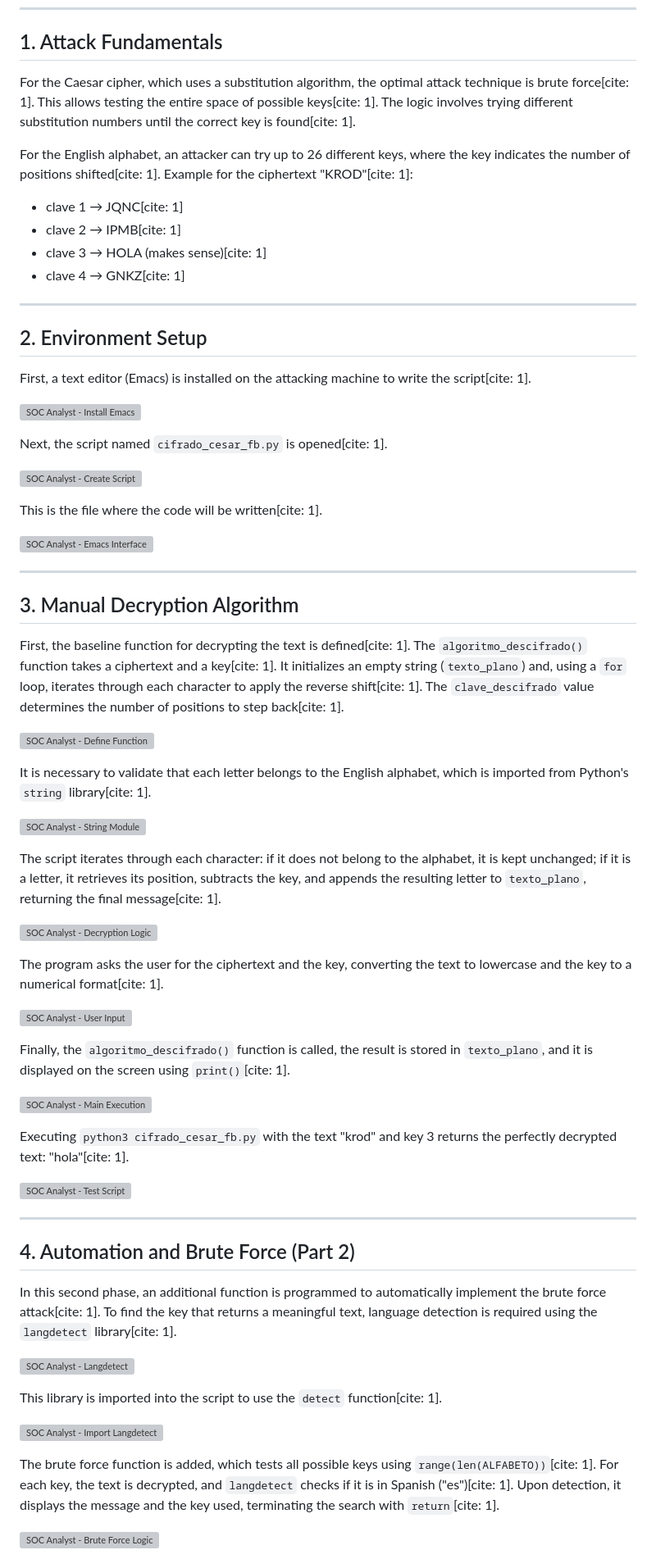
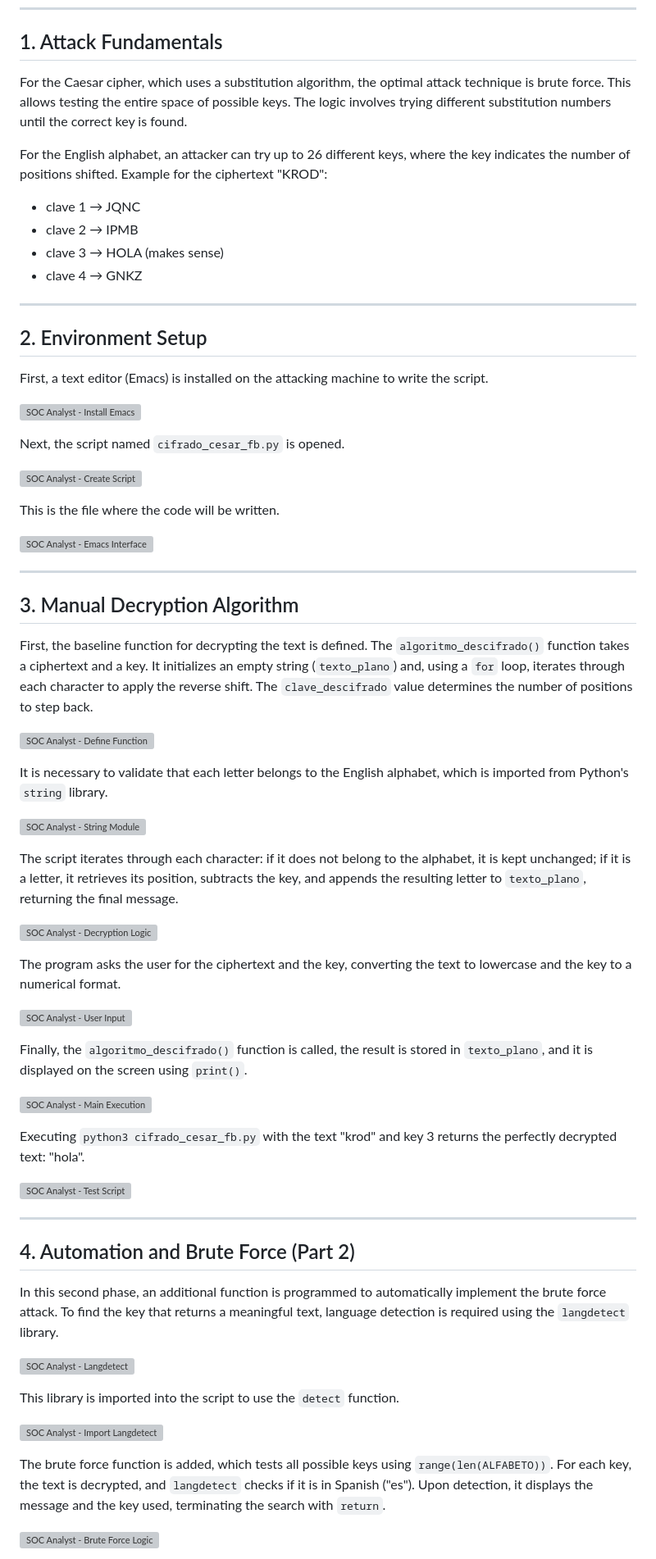
Before and after one commit to Esthercg15/esthercg15.github.io, a Markdown page: SOC_Analyst_Portfolio/Cifrado_Cesar_Python/README.md, the part around one of its changes. Shown at 82% size. GitHub-like rendering; grey boxes are pictures that could not be loaded.

```diff
--- a/SOC_Analyst_Portfolio/Cifrado_Cesar_Python/README.md
+++ b/SOC_Analyst_Portfolio/Cifrado_Cesar_Python/README.md
@@ -14,28 +14,28 @@
 
 ## 1. Attack Fundamentals
 
-For the Caesar cipher, which uses a substitution algorithm, the optimal attack technique is brute force[cite: 1]. This allows testing the entire space of possible keys[cite: 1]. The logic involves trying different substitution numbers until the correct key is found[cite: 1].
+For the Caesar cipher, which uses a substitution algorithm, the optimal attack technique is brute force. This allows testing the entire space of possible keys. The logic involves trying different substitution numbers until the correct key is found.
 
-For the English alphabet, an attacker can try up to 26 different keys, where the key indicates the number of positions shifted[cite: 1].
-Example for the ciphertext "KROD"[cite: 1]:
-* clave 1 → JQNC[cite: 1]
-* clave 2 → IPMB[cite: 1]
-* clave 3 → HOLA (makes sense)[cite: 1]
-* clave 4 → GNKZ[cite: 1]
+For the English alphabet, an attacker can try up to 26 different keys, where the key indicates the number of positions shifted.
+Example for the ciphertext "KROD":
+* clave 1 → JQNC
+* clave 2 → IPMB
+* clave 3 → HOLA (makes sense)
+* clave 4 → GNKZ
 
 ---
 
 ## 2. Environment Setup
 
-First, a text editor (Emacs) is installed on the attacking machine to write the script[cite: 1].
+First, a text editor (Emacs) is installed on the attacking machine to write the script.
 
 ![SOC Analyst - Install Emacs](SOC_Analyst_01_install_emacs.png)
 
-Next, the script named `cifrado_cesar_fb.py` is opened[cite: 1].
+Next, the script named `cifrado_cesar_fb.py` is opened.
 
 ![SOC Analyst - Create Script](SOC_Analyst_02_create_script.png)
 
-This is the file where the code will be written[cite: 1].
+This is the file where the code will be written.
 
 ![SOC Analyst - Emacs Interface](SOC_Analyst_03_emacs_interface.png)
 
@@ -43,27 +43,27 @@ This is the file where the code will be written[cite: 1].
 
 ## 3. Manual Decryption Algorithm
 
-First, the baseline function for decrypting the text is defined[cite: 1]. The `algoritmo_descifrado()` function takes a ciphertext and a key[cite: 1]. It initializes an empty string (`texto_plano`) and, using a `for` loop, iterates through each character to apply the reverse shift[cite: 1]. The `clave_descifrado` value determines the number of positions to step back[cite: 1].
+First, the baseline function for decrypting the text is defined. The `algoritmo_descifrado()` function takes a ciphertext and a key. It initializes an empty string (`texto_plano`) and, using a `for` loop, iterates through each character to apply the reverse shift. The `clave_descifrado` value determines the number of positions to step back.
 
 ![SOC Analyst - Define Function](SOC_Analyst_04_def_algorithm.png)
 
-It is necessary to validate that each letter belongs to the English alphabet, which is imported from Python's `string` library[cite: 1].
+It is necessary to validate that each letter belongs to the English alphabet, which is imported from Python's `string` library.
 
 ![SOC Analyst - String Module](SOC_Analyst_05_string_module.png)
 
-The script iterates through each character: if it does not belong to the alphabet, it is kept unchanged; if it is a letter, it retrieves its position, subtracts the key, and appends the resulting letter to `texto_plano`, returning the final message[cite: 1].
+The script iterates through each character: if it does not belong to the alphabet, it is kept unchanged; if it is a letter, it retrieves its position, subtracts the key, and appends the resulting letter to `texto_plano`, returning the final message.
 
 ![SOC Analyst - Decryption Logic](SOC_Analyst_06_decryption_logic.png)
 
-The program asks the user for the ciphertext and the key, converting the text to lowercase and the key to a numerical format[cite: 1].
+The program asks the user for the ciphertext and the key, converting the text to lowercase and the key to a numerical format.
 
 ![SOC Analyst - User Input](SOC_Analyst_07_user_input.png)
 
-Finally, the `algoritmo_descifrado()` function is called, the result is stored in `texto_plano`, and it is displayed on the screen using `print()`[cite: 1].
+Finally, the `algoritmo_descifrado()` function is called, the result is stored in `texto_plano`, and it is displayed on the screen using `print()`.
 
 ![SOC Analyst - Main Execution](SOC_Analyst_08_main_execution.png)
 
-Executing `python3 cifrado_cesar_fb.py` with the text "krod" and key 3 returns the perfectly decrypted text: "hola"[cite: 1].
+Executing `python3 cifrado_cesar_fb.py` with the text "krod" and key 3 returns the perfectly decrypted text: "hola".
 
 ![SOC Analyst - Test Script](SOC_Analyst_09_test_script.png)
 
@@ -71,15 +71,15 @@ Executing `python3 cifrado_cesar_fb.py` with the text "krod" and key 3 returns t
 
 ## 4. Automation and Brute Force (Part 2)
 
-In this second phase, an additional function is programmed to automatically implement the brute force attack[cite: 1]. To find the key that returns a meaningful text, language detection is required using the `langdetect` library[cite: 1].
+In this second phase, an additional function is programmed to automatically implement the brute force attack. To find the key that returns a meaningful text, language detection is required using the `langdetect` library.
 
 ![SOC Analyst - Langdetect](SOC_Analyst_10_langdetect.png)
 
-This library is imported into the script to use the `detect` function[cite: 1].
+This library is imported into the script to use the `detect` function.
 
 ![SOC Analyst - Import Langdetect](SOC_Analyst_11_import_langdetect.png)
 
-The brute force function is added, which tests all possible keys using `range(len(ALFABETO))`[cite: 1]. For each key, the text is decrypted, and `langdetect` checks if it is in Spanish ("es")[cite: 1]. Upon detection, it displays the message and the key used, terminating the search with `return`[cite: 1].
+The brute force function is added, which tests all possible keys using `range(len(ALFABETO))`. For each key, the text is decrypted, and `langdetect` checks if it is in Spanish ("es"). Upon detection, it displays the message and the key used, terminating the search with `return`.
 
 ![SOC Analyst - Brute Force Logic](SOC_Analyst_12_brute_force_function.png)
 
```
Also changed, not shown: other parts of SOC_Analyst_Portfolio/Cifrado_Cesar_Python/README.md (+3 -3 lines).
